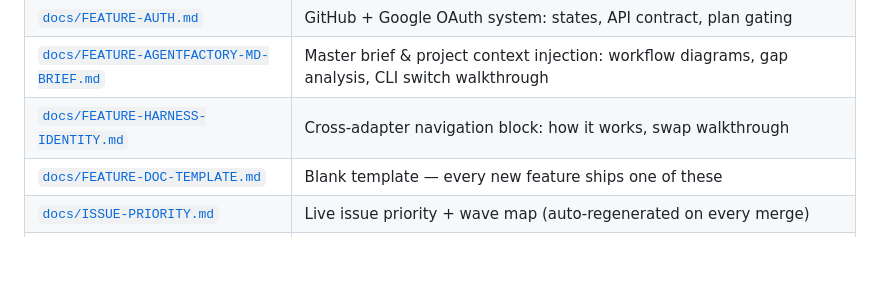
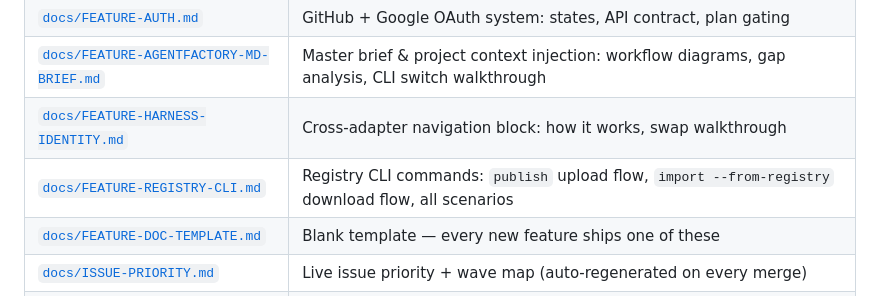
Before and after one commit to matheusmlopess/AgentFactory, a Markdown page: README.md, the part around the change. Rendered like a GitHub page; blank space fills up the shorter version.

```diff
--- a/README.md
+++ b/README.md
@@ -303,6 +303,7 @@ Branch protection on `dev` requires **Tests + Coverage** to pass before merge.
 | [`docs/FEATURE-AUTH.md`](docs/FEATURE-AUTH.md) | GitHub + Google OAuth system: states, API contract, plan gating |
 | [`docs/FEATURE-AGENTFACTORY-MD-BRIEF.md`](docs/FEATURE-AGENTFACTORY-MD-BRIEF.md) | Master brief & project context injection: workflow diagrams, gap analysis, CLI switch walkthrough |
 | [`docs/FEATURE-HARNESS-IDENTITY.md`](docs/FEATURE-HARNESS-IDENTITY.md) | Cross-adapter navigation block: how it works, swap walkthrough |
+| [`docs/FEATURE-REGISTRY-CLI.md`](docs/FEATURE-REGISTRY-CLI.md) | Registry CLI commands: `publish` upload flow, `import --from-registry` download flow, all scenarios |
 | [`docs/FEATURE-DOC-TEMPLATE.md`](docs/FEATURE-DOC-TEMPLATE.md) | Blank template — every new feature ships one of these |
 | [`docs/ISSUE-PRIORITY.md`](docs/ISSUE-PRIORITY.md) | Live issue priority + wave map (auto-regenerated on every merge) |
 | [`docs/SPEC.md`](docs/SPEC.md) | Technical specification: manifest schema, intelligence layer |
```
Also changed, not shown: .ai/memory/milestones.md (+2 -2 lines), docs/FEATURE-REGISTRY-CLI.md (added, +566 -0 lines).
